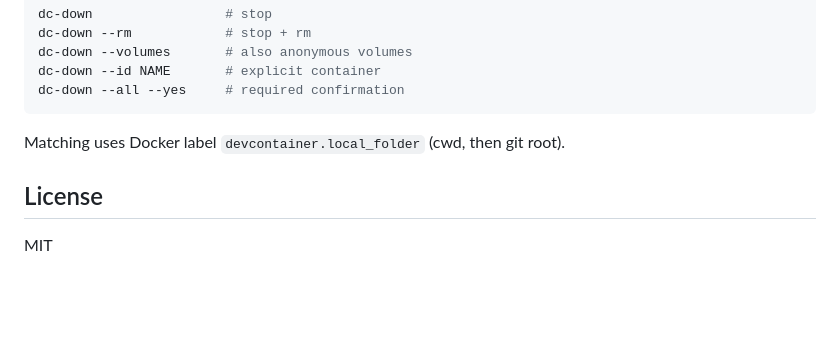
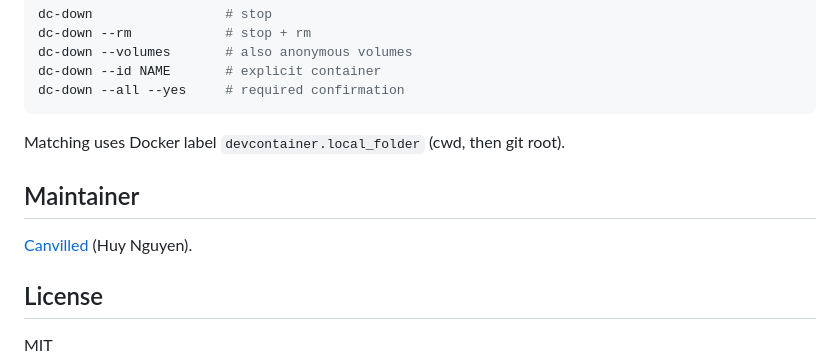
Before and after one commit to Brasth/dc-cli, a Markdown page: README.md, the part around the change. Rendered like a GitHub page; blank space fills up the shorter version.

Commit message:
docs: credit Canvilled as maintainer
Local commits used a machine email GitHub cannot map, so Contributors
only showed github-actions. This commit uses the GitHub noreply address.

```diff
--- a/README.md
+++ b/README.md
@@ -91,6 +91,10 @@ dc-down --all --yes     # required confirmation
 
 Matching uses Docker label `devcontainer.local_folder` (cwd, then git root).
 
+## Maintainer
+
+[Canvilled](https://github.com/Canvilled) (Huy Nguyen).
+
 ## License
 
 MIT
```
